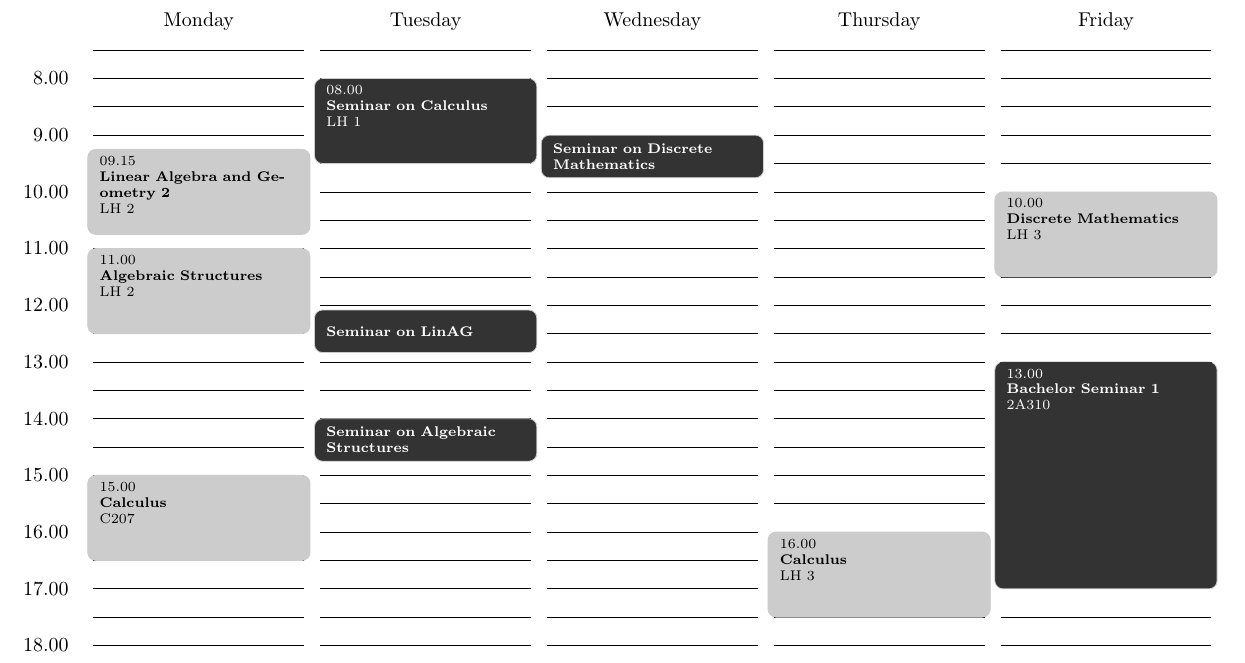
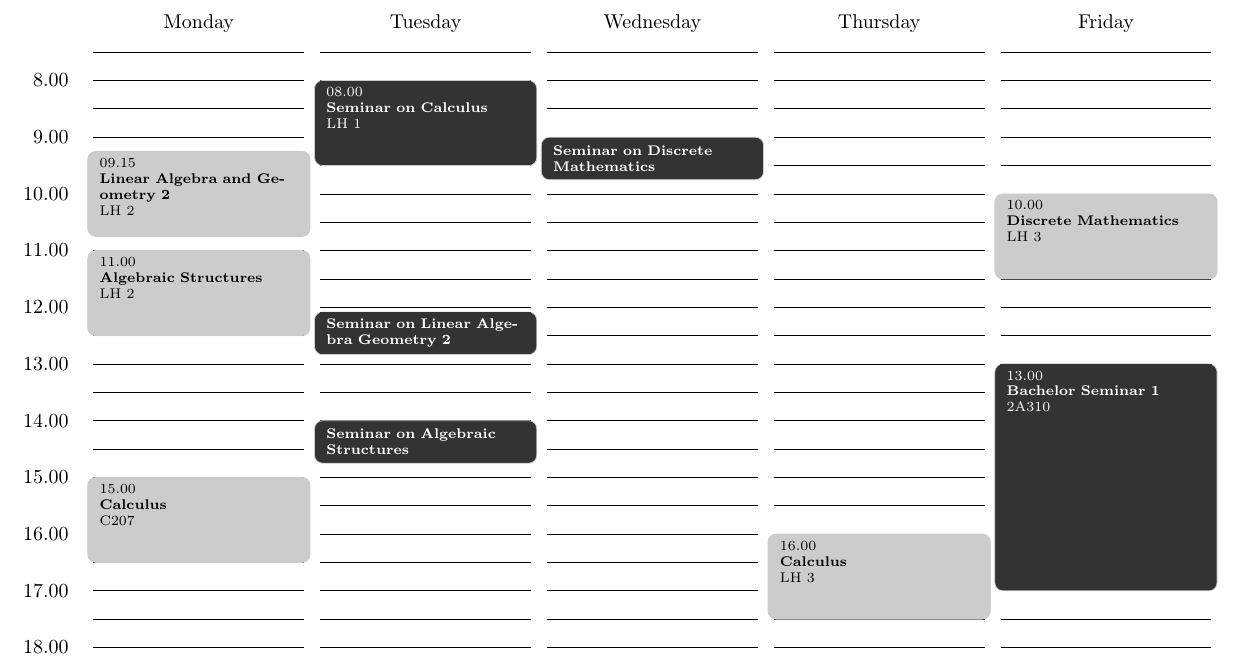
Before and after one commit to tim6her/timetable, a LaTeX document (Timetable.tex): part of the page, cut so that both start at the same text. Compiled offline with pdfLaTeX.

Commit message:
Ein Kalendereintrag wurde verändert

```diff
--- a/Timetable.tex
+++ b/Timetable.tex
@@ -80,7 +80,7 @@
 \calentry{1}{15.00}{16.30}{Calculus}{C207}
 
 \calentry[sem]{2}{08.00}{9.30}{Seminar on Calculus}{LH 1}
-\shortcalentry[sem]{2}{12.05}{12.50}{Seminar on LinAG}{LH 1}
+\shortcalentry[sem]{2}{12.05}{12.50}{Seminar on Linear Algebra Geometry 2}{LH 1}
 \shortcalentry[sem]{2}{14.00}{14.45}{Seminar on Algebraic Structures}{C209}
 
 \shortcalentry[sem]{3}{09.00}{09.45}{Seminar on Discrete Mathematics}{C209}
```
